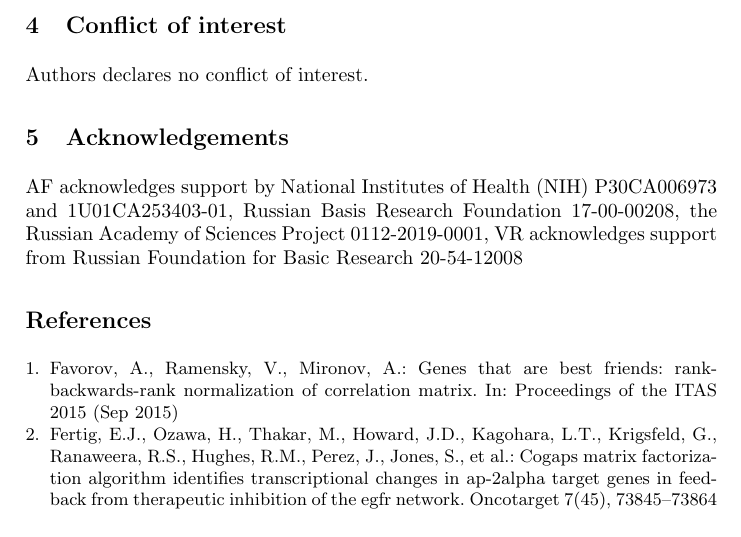
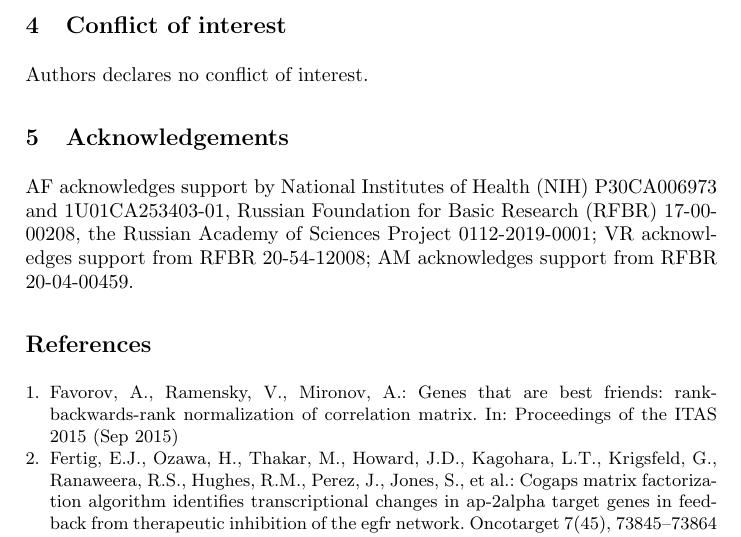
Before and after one commit to favorov/gene-friends-manuscript, a LaTeX thesis (gene-best-friends-manuscript.tex): part of page 4 of 4, cut so that both start at the same text. Compiled offline with pdfLaTeX.

Commit message:
RFBR for AM

```diff
--- a/gene-best-friends-manuscript.tex
+++ b/gene-best-friends-manuscript.tex
@@ -91,7 +91,7 @@ We formulated a statistical test that to detest reliable pairs of marker feature
 Authors declares no conflict of interest.
 
 \section{Acknowledgements}
-AF acknowledges support by National Institutes of Health (NIH) P30CA006973 and 1U01CA253403-01, Russian Basis Research Foundation 17-00-00208, the Russian Academy of Sciences Project 0112-2019-0001, VR acknowledges support from Russian Foundation for Basic Research 20-54-12008
+AF acknowledges support by National Institutes of Health (NIH) P30CA006973 and 1U01CA253403-01, Russian Foundation for Basic Research (RFBR) 17-00-00208, the Russian Academy of Sciences Project 0112-2019-0001; VR acknowledges support from RFBR 20-54-12008; AM acknowledges support from RFBR 20-04-00459.
 
 \bibliography{gene-best-friends}
 
```
